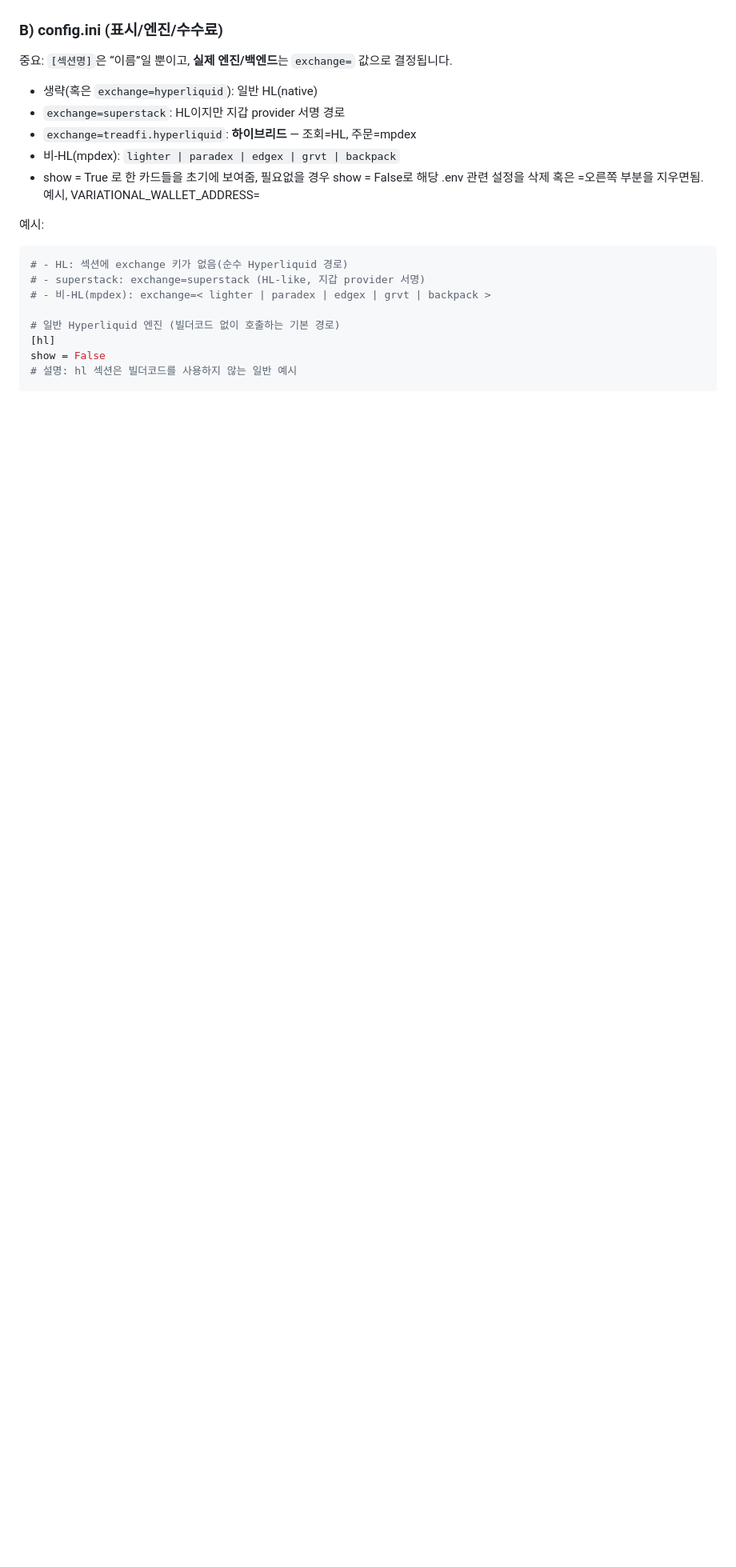
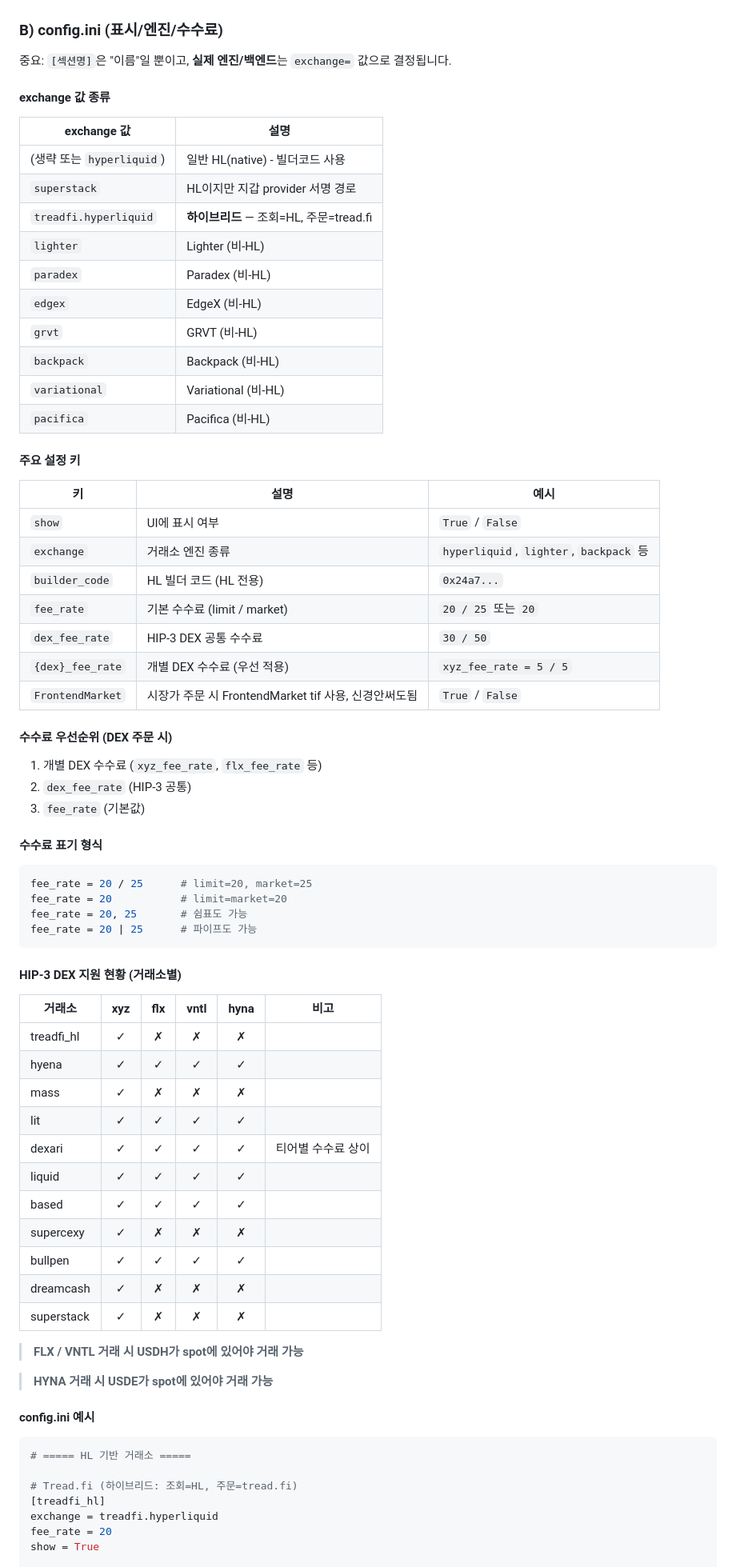
Before and after one commit to NA-DEGEN-GIRL/perp_dex_hedge, a Markdown page: README.md, the part around one of its changes. Shown at 80% size. GitHub-like rendering; blank space fills up the shorter version.

````diff
--- a/README.md
+++ b/README.md
@@ -336,23 +333,73 @@ BACKPACK_SECRET_KEY=https://backpack.exchange/portfolio/settings/api-keys에서_
 
 ### B) config.ini (표시/엔진/수수료)
 
-중요: `[섹션명]`은 “이름”일 뿐이고, **실제 엔진/백엔드**는 `exchange=` 값으로 결정됩니다.
+중요: `[섹션명]`은 "이름"일 뿐이고, **실제 엔진/백엔드**는 `exchange=` 값으로 결정됩니다.
 
-- 생략(혹은 `exchange=hyperliquid`): 일반 HL(native)
-- `exchange=superstack`: HL이지만 지갑 provider 서명 경로
-- `exchange=treadfi.hyperliquid`: **하이브리드** — 조회=HL, 주문=mpdex
-- 비‑HL(mpdex): `lighter | paradex | edgex | grvt | backpack`
-- show = True 로 한 카드들을 초기에 보여줌, 필요없을 경우 show = False로 해당 .env 관련 설정을 삭제 혹은 =오른쪽 부분을 지우면됨. 예시, VARIATIONAL_WALLET_ADDRESS=
+#### exchange 값 종류
+| exchange 값 | 설명 |
+|-------------|------|
+| (생략 또는 `hyperliquid`) | 일반 HL(native) - 빌더코드 사용 |
+| `superstack` | HL이지만 지갑 provider 서명 경로 |
+| `treadfi.hyperliquid` | **하이브리드** — 조회=HL, 주문=tread.fi |
+| `lighter` | Lighter (비-HL) |
+| `paradex` | Paradex (비-HL) |
+| `edgex` | EdgeX (비-HL) |
+| `grvt` | GRVT (비-HL) |
+| `backpack` | Backpack (비-HL) |
+| `variational` | Variational (비-HL) |
+| `pacifica` | Pacifica (비-HL) |
 
-예시:
+#### 주요 설정 키
+| 키 | 설명 | 예시 |
+|----|------|------|
+| `show` | UI에 표시 여부 | `True` / `False` |
+| `exchange` | 거래소 엔진 종류 | `hyperliquid`, `lighter`, `backpack` 등 |
+| `builder_code` | HL 빌더 코드 (HL 전용) | `0x24a7...` |
+| `fee_rate` | 기본 수수료 (limit / market) | `20 / 25` 또는 `20` |
+| `dex_fee_rate` | HIP-3 DEX 공통 수수료 | `30 / 50` |
+| `{dex}_fee_rate` | 개별 DEX 수수료 (우선 적용) | `xyz_fee_rate = 5 / 5` |
+| `FrontendMarket` | 시장가 주문 시 FrontendMarket tif 사용, 신경안써도됨 | `True` / `False` |
+
+#### 수수료 우선순위 (DEX 주문 시)
+1. 개별 DEX 수수료 (`xyz_fee_rate`, `flx_fee_rate` 등)
+2. `dex_fee_rate` (HIP-3 공통)
+3. `fee_rate` (기본값)
+
+#### 수수료 표기 형식
+```ini
+fee_rate = 20 / 25      # limit=20, market=25
+fee_rate = 20           # limit=market=20
+fee_rate = 20, 25       # 쉼표도 가능
+fee_rate = 20 | 25      # 파이프도 가능
+```
+
+#### HIP-3 DEX 지원 현황 (거래소별)
+| 거래소 | xyz | flx | vntl | hyna | 비고 |
+|--------|:---:|:---:|:----:|:----:|------|
+| treadfi_hl | ✓ | ✗ | ✗ | ✗ | |
+| hyena | ✓ | ✓ | ✓ | ✓ | |
+| mass | ✓ | ✗ | ✗ | ✗ | |
+| lit | ✓ | ✓ | ✓ | ✓ | |
+| dexari | ✓ | ✓ | ✓ | ✓ | 티어별 수수료 상이 |
+| liquid | ✓ | ✓ | ✓ | ✓ | |
+| based | ✓ | ✓ | ✓ | ✓ | |
+| supercexy | ✓ | ✗ | ✗ | ✗ | |
+| bullpen | ✓ | ✓ | ✓ | ✓ | |
+| dreamcash | ✓ | ✗ | ✗ | ✗ | |
+| superstack | ✓ | ✗ | ✗ | ✗ | |
+
+> **FLX / VNTL 거래 시 USDH가 spot에 있어야 거래 가능**
+
+> **HYNA 거래 시 USDE가 spot에 있어야 거래 가능**
+
+#### config.ini 예시
 
 ```ini
-# - HL: 섹션에 exchange 키가 없음(순수 Hyperliquid 경로)
-# - superstack: exchange=superstack (HL-like, 지갑 provider 서명)
-# - 비‑HL(mpdex): exchange=< lighter | paradex | edgex | grvt | backpack >
+# ===== HL 기반 거래소 =====
 
-# 일반 Hyperliquid 엔진 (빌더코드 없이 호출하는 기본 경로)
-[hl]
-show = False
-# 설명: hl 섹션은 빌더코드를 사용하지 않는 일반 예시
+# Tread.fi (하이브리드: 조회=HL, 주문=tread.fi)
+[treadfi_hl]
+exchange = treadfi.hyperliquid
+fee_rate = 20
+show = True
 
````
Also changed, not shown: other parts of README.md (+67 -45 lines), screenshot.png, 1 other file.
